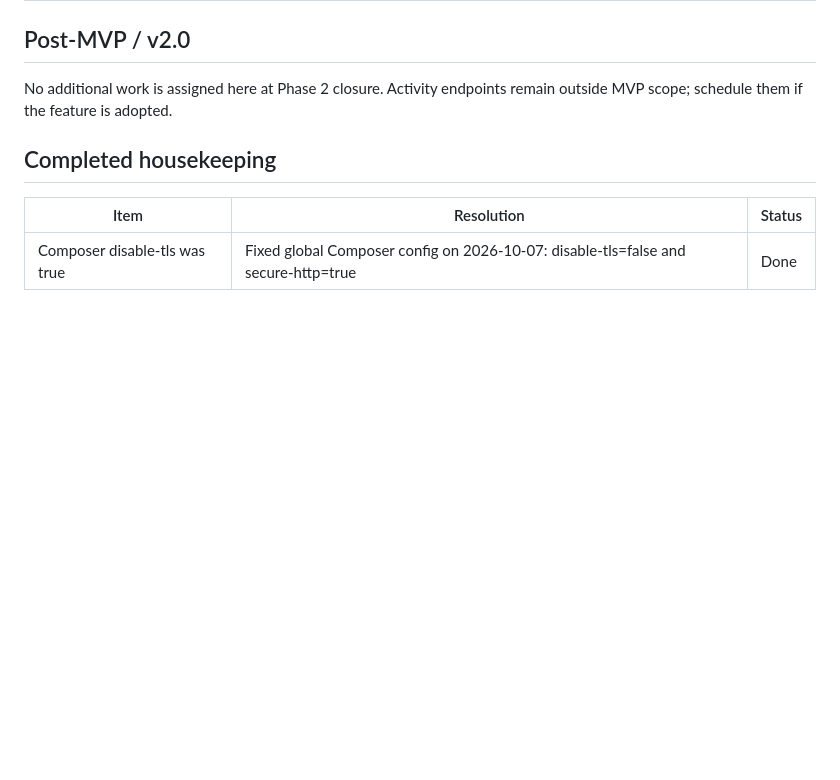
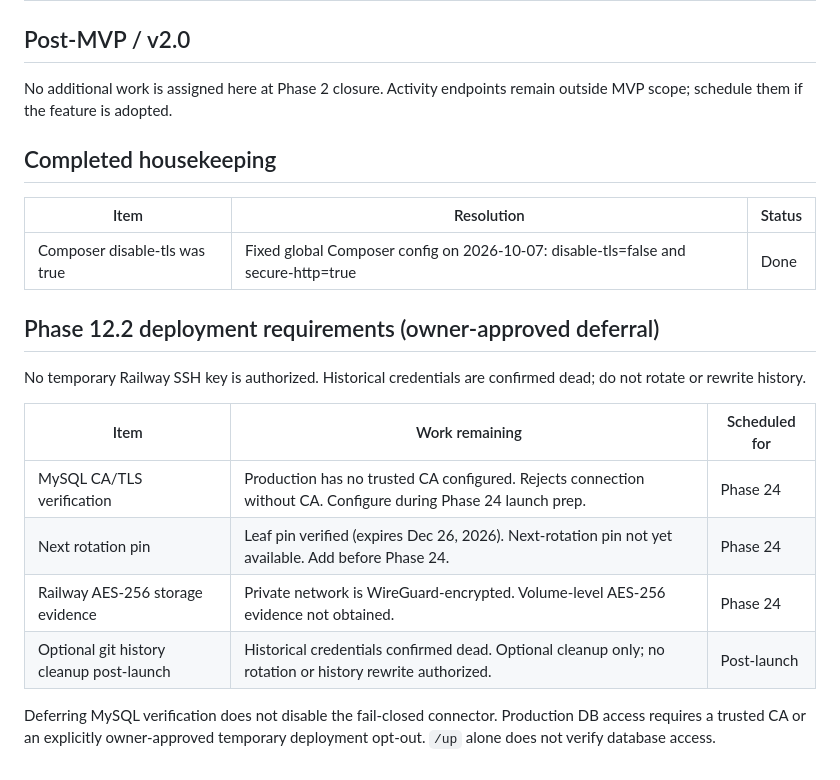
Before and after one commit to cozy-health/cozy-health-api, a Markdown page: docs/DEFERRED.md, the part around the change. GitHub-like rendering; blank space fills up the shorter version.

Commit message:
docs(security): record owner-approved Phase 24 crypto requirements

```diff
--- a/docs/DEFERRED.md
+++ b/docs/DEFERRED.md
@@ -59,3 +59,16 @@ outside MVP scope; schedule them if the feature is adopted.
 | Item | Resolution | Status |
 |---|---|---|
 | Composer disable-tls was true | Fixed global Composer config on 2026-10-07: disable-tls=false and secure-http=true | Done |
+
+## Phase 12.2 deployment requirements (owner-approved deferral)
+
+No temporary Railway SSH key is authorized. Historical credentials are confirmed dead; do not rotate or rewrite history.
+
+| Item | Work remaining | Scheduled for |
+|---|---|---|
+| MySQL CA/TLS verification | Production has no trusted CA configured. Rejects connection without CA. Configure during Phase 24 launch prep. | Phase 24 |
+| Next rotation pin | Leaf pin verified (expires Dec 26, 2026). Next-rotation pin not yet available. Add before Phase 24. | Phase 24 |
+| Railway AES-256 storage evidence | Private network is WireGuard-encrypted. Volume-level AES-256 evidence not obtained. | Phase 24 |
+| Optional git history cleanup post-launch | Historical credentials confirmed dead. Optional cleanup only; no rotation or history rewrite authorized. | Post-launch |
+
+Deferring MySQL verification does not disable the fail-closed connector. Production DB access requires a trusted CA or an explicitly owner-approved temporary deployment opt-out. `/up` alone does not verify database access.
```
